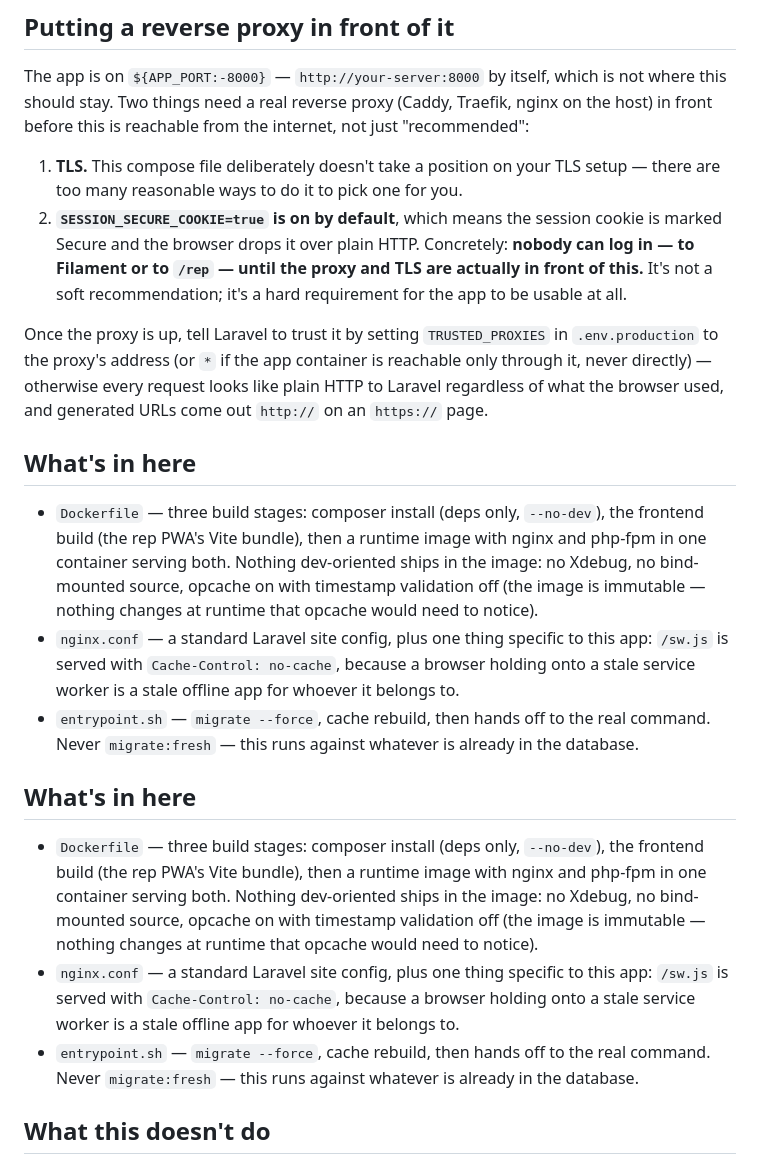
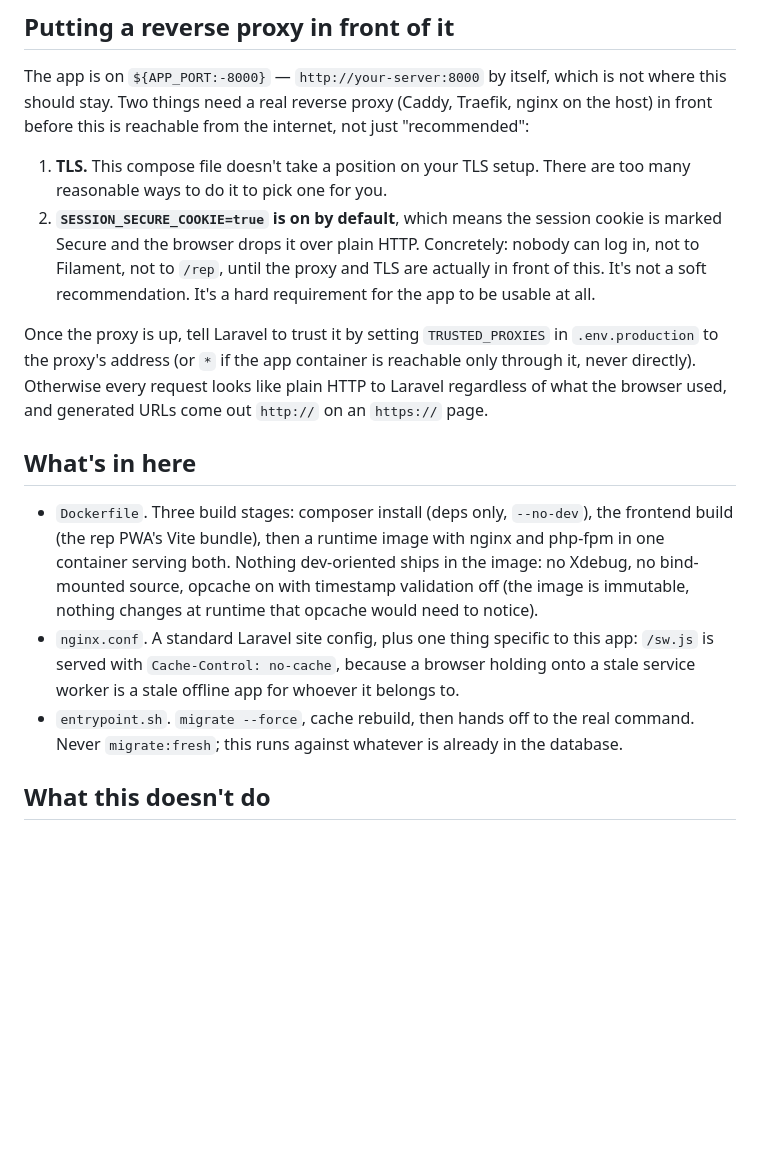
Before and after one commit to imranstein/dukaflow, a Markdown page: docker/README.md, the part around the change. Rendered like a GitHub page; blank space fills up the shorter version.

```diff
--- a/docker/README.md
+++ b/docker/README.md
@@ -30,22 +30,16 @@ docker compose -f docker-compose.prod.yml --env-file .env.production exec app ph
 
 The app is on `${APP_PORT:-8000}` — `http://your-server:8000` by itself, which is not where this should stay. Two things need a real reverse proxy (Caddy, Traefik, nginx on the host) in front before this is reachable from the internet, not just "recommended":
 
-1. **TLS.** This compose file deliberately doesn't take a position on your TLS setup — there are too many reasonable ways to do it to pick one for you.
-2. **`SESSION_SECURE_COOKIE=true` is on by default**, which means the session cookie is marked Secure and the browser drops it over plain HTTP. Concretely: **nobody can log in — to Filament or to `/rep` — until the proxy and TLS are actually in front of this.** It's not a soft recommendation; it's a hard requirement for the app to be usable at all.
+1. **TLS.** This compose file doesn't take a position on your TLS setup. There are too many reasonable ways to do it to pick one for you.
+2. **`SESSION_SECURE_COOKIE=true` is on by default**, which means the session cookie is marked Secure and the browser drops it over plain HTTP. Concretely: nobody can log in, not to Filament, not to `/rep`, until the proxy and TLS are actually in front of this. It's not a soft recommendation. It's a hard requirement for the app to be usable at all.
 
-Once the proxy is up, tell Laravel to trust it by setting `TRUSTED_PROXIES` in `.env.production` to the proxy's address (or `*` if the app container is reachable only through it, never directly) — otherwise every request looks like plain HTTP to Laravel regardless of what the browser used, and generated URLs come out `http://` on an `https://` page.
+Once the proxy is up, tell Laravel to trust it by setting `TRUSTED_PROXIES` in `.env.production` to the proxy's address (or `*` if the app container is reachable only through it, never directly). Otherwise every request looks like plain HTTP to Laravel regardless of what the browser used, and generated URLs come out `http://` on an `https://` page.
 
 ## What's in here
 
-- `Dockerfile` — three build stages: composer install (deps only, `--no-dev`), the frontend build (the rep PWA's Vite bundle), then a runtime image with nginx and php-fpm in one container serving both. Nothing dev-oriented ships in the image: no Xdebug, no bind-mounted source, opcache on with timestamp validation off (the image is immutable — nothing changes at runtime that opcache would need to notice).
-- `nginx.conf` — a standard Laravel site config, plus one thing specific to this app: `/sw.js` is served with `Cache-Control: no-cache`, because a browser holding onto a stale service worker is a stale offline app for whoever it belongs to.
-- `entrypoint.sh` — `migrate --force`, cache rebuild, then hands off to the real command. Never `migrate:fresh` — this runs against whatever is already in the database.
-
-## What's in here
-
-- `Dockerfile` — three build stages: composer install (deps only, `--no-dev`), the frontend build (the rep PWA's Vite bundle), then a runtime image with nginx and php-fpm in one container serving both. Nothing dev-oriented ships in the image: no Xdebug, no bind-mounted source, opcache on with timestamp validation off (the image is immutable — nothing changes at runtime that opcache would need to notice).
-- `nginx.conf` — a standard Laravel site config, plus one thing specific to this app: `/sw.js` is served with `Cache-Control: no-cache`, because a browser holding onto a stale service worker is a stale offline app for whoever it belongs to.
-- `entrypoint.sh` — `migrate --force`, cache rebuild, then hands off to the real command. Never `migrate:fresh` — this runs against whatever is already in the database.
+- `Dockerfile`. Three build stages: composer install (deps only, `--no-dev`), the frontend build (the rep PWA's Vite bundle), then a runtime image with nginx and php-fpm in one container serving both. Nothing dev-oriented ships in the image: no Xdebug, no bind-mounted source, opcache on with timestamp validation off (the image is immutable, nothing changes at runtime that opcache would need to notice).
+- `nginx.conf`. A standard Laravel site config, plus one thing specific to this app: `/sw.js` is served with `Cache-Control: no-cache`, because a browser holding onto a stale service worker is a stale offline app for whoever it belongs to.
+- `entrypoint.sh`. `migrate --force`, cache rebuild, then hands off to the real command. Never `migrate:fresh`; this runs against whatever is already in the database.
 
 ## What this doesn't do
 
```
Also changed, not shown: CONTRIBUTING.md (+1 -1 lines), README.md (+10 -10 lines).
